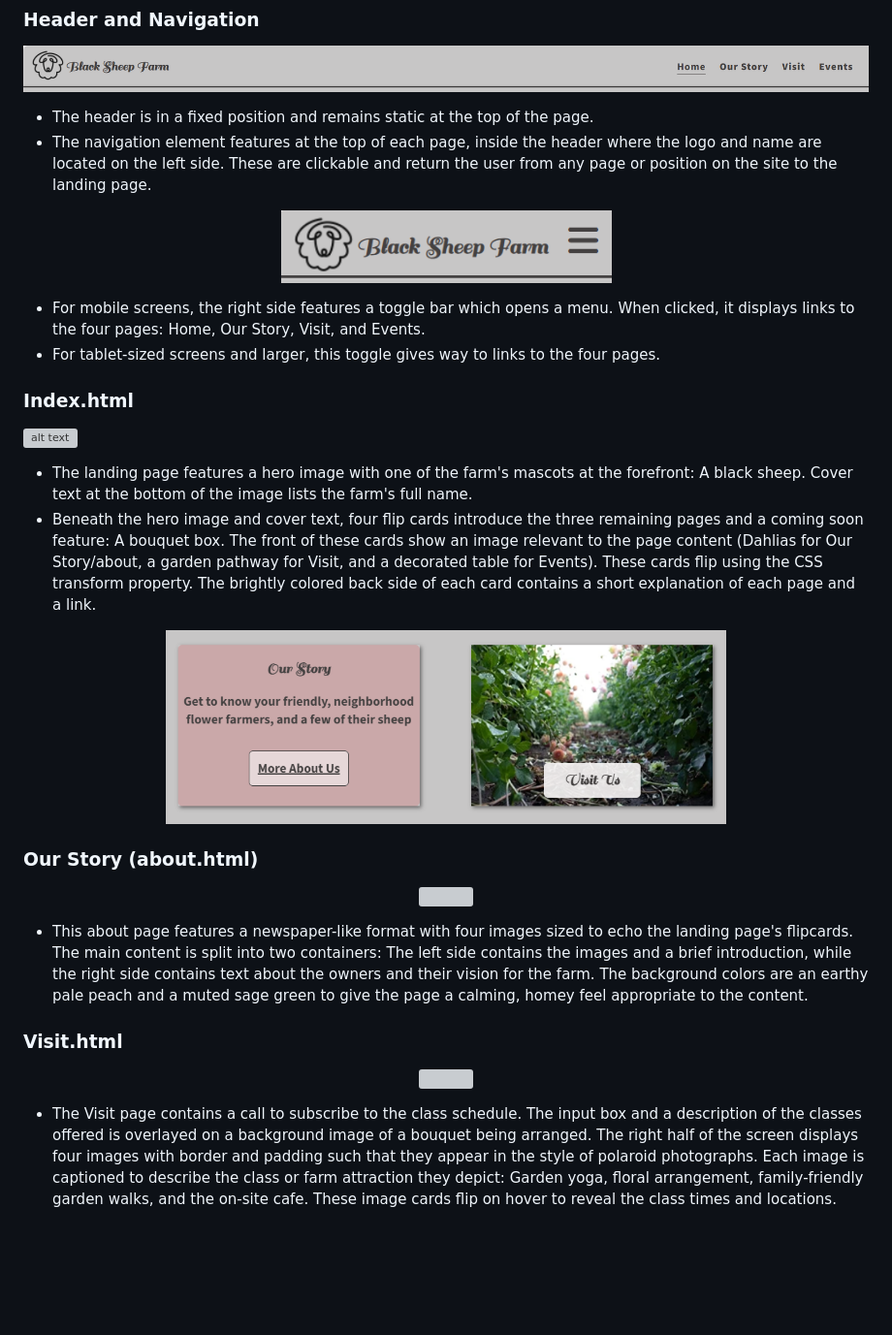
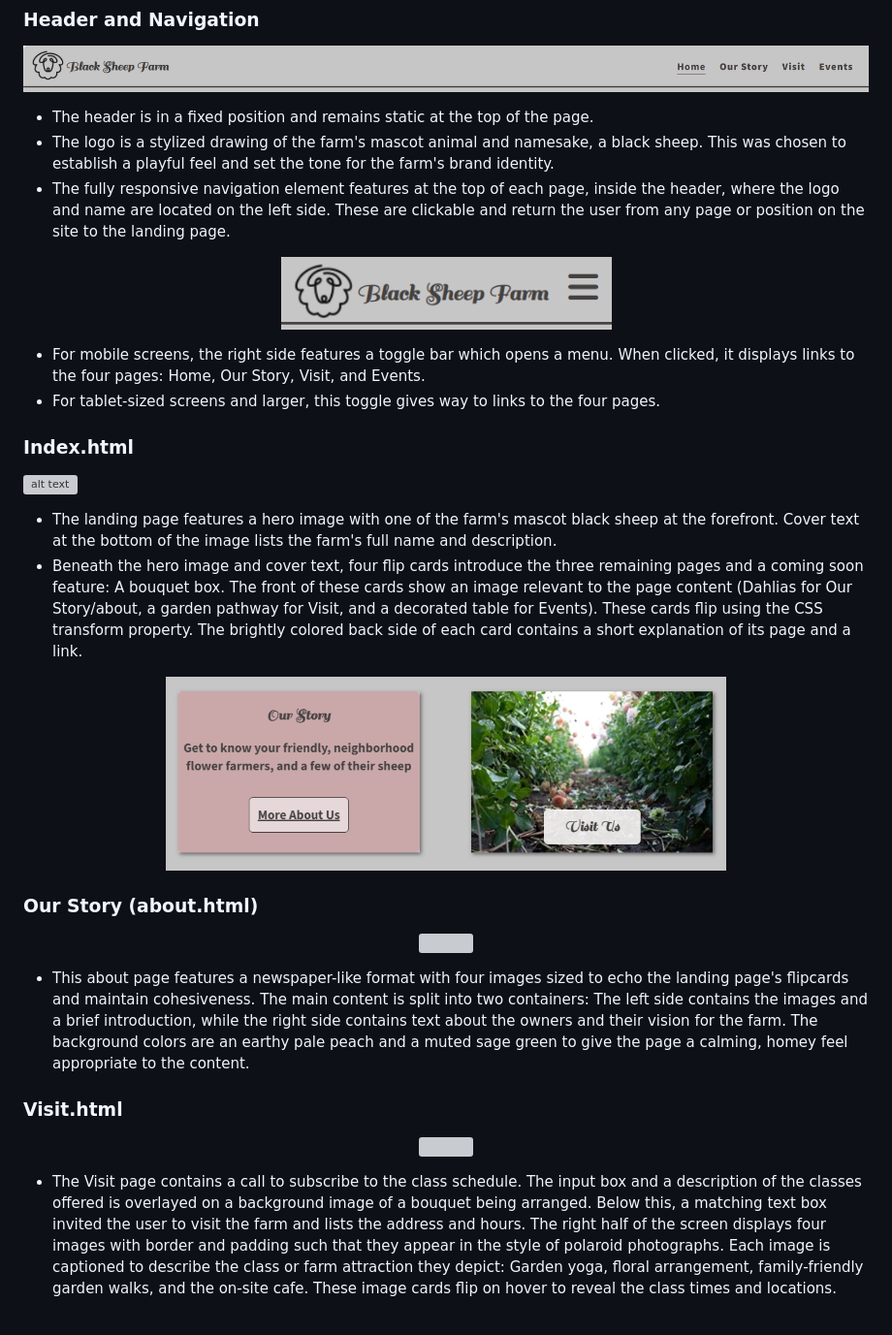
Before and after one commit to erinvdoyle/flowerfarm, a Markdown page: README.md, the part around the change printed below. Shown: that part at 97% size. GitHub-like rendering; blank space fills up the shorter version; grey boxes are pictures that could not be loaded.

```diff
--- a/README.md
+++ b/README.md
@@ -101,7 +127,8 @@ The 5 Planes of UX Design guided this process:
 ![alt text](assets/images/screenshots/flowerfarm-header.png)
 
   - The header is in a fixed position and remains static at the top of the page.
-  - The navigation element features at the top of each page, inside the header where the logo and name are located on the left side. These are clickable and return the user from any page or position on the site to the landing page.
+  - The logo is a stylized drawing of the farm's mascot animal and namesake, a black sheep. This was chosen to establish a playful feel and set the tone for the farm's brand identity.
+  - The fully responsive navigation element features at the top of each page, inside the header, where the logo and name are located on the left side. These are clickable and return the user from any page or position on the site to the landing page.
 
   <p align="center">
     <img src="assets/images/screenshots/flowerfarm-mobile-header.png" alt="" height="75"/>
@@ -113,8 +140,8 @@ The 5 Planes of UX Design guided this process:
 ### Index.html
 ![alt text](assets/images/screenshots/landing1.png)
 
-  - The landing page features a hero image with one of the farm's mascots at the forefront: A black sheep. Cover text at the bottom of the image lists the farm's full name.
-  - Beneath the hero image and cover text, four flip cards introduce the three remaining pages and a coming soon feature: A bouquet box. The front of these cards show an image relevant to the page content (Dahlias for Our Story/about, a garden pathway for Visit, and a decorated table for Events). These cards flip using the CSS transform property. The brightly colored back side of each card contains a short explanation of each page and a link.
+  - The landing page features a hero image with one of the farm's mascot black sheep at the forefront. Cover text at the bottom of the image lists the farm's full name and description.
+  - Beneath the hero image and cover text, four flip cards introduce the three remaining pages and a coming soon feature: A bouquet box. The front of these cards show an image relevant to the page content (Dahlias for Our Story/about, a garden pathway for Visit, and a decorated table for Events). These cards flip using the CSS transform property. The brightly colored back side of each card contains a short explanation of its page and a link.
 
   <p align="center">
   <img src="/assets/images/screenshots/flowerfarm-flipcards.png" alt="two cards side by side, one with text 'Our Story', another with the image of a garden path" height="200"/>
@@ -126,7 +153,7 @@ The 5 Planes of UX Design guided this process:
   <img src="assets/images/screenshots/about1.png" alt="" height="400"/>
   </p/>
 
-  - This about page features a newspaper-like format with four images sized to echo the landing page's flipcards. The main content is split into two containers: The left side contains the images and a brief introduction, while the right side contains text about the owners and their vision for the farm. The background colors are an earthy pale peach and a muted sage green to give the page a calming, homey feel appropriate to the content.
+  - This about page features a newspaper-like format with four images sized to echo the landing page's flipcards and maintain cohesiveness. The main content is split into two containers: The left side contains the images and a brief introduction, while the right side contains text about the owners and their vision for the farm. The background colors are an earthy pale peach and a muted sage green to give the page a calming, homey feel appropriate to the content.
 
 ### Visit.html
 
@@ -134,7 +161,7 @@ The 5 Planes of UX Design guided this process:
   <img src="assets/images/screenshots/visit1.png" alt="" height="400"/>
   </p>
 
-  - The Visit page contains a call to subscribe to the class schedule. The input box and a description of the classes offered is overlayed on a background image of a bouquet being arranged. The right half of the screen displays four images with border and padding such that they appear in the style of polaroid photographs. Each image is captioned to describe the class or farm attraction they depict: Garden yoga, floral arrangement, family-friendly garden walks, and the on-site cafe. These image cards flip on hover to reveal the class times and locations.
+  - The Visit page contains a call to subscribe to the class schedule. The input box and a description of the classes offered is overlayed on a background image of a bouquet being arranged. Below this, a matching text box invited the user to visit the farm and lists the address and hours. The right half of the screen displays four images with border and padding such that they appear in the style of polaroid photographs. Each image is captioned to describe the class or farm attraction they depict: Garden yoga, floral arrangement, family-friendly garden walks, and the on-site cafe. These image cards flip on hover to reveal the class times and locations.
 
   <p align="center">
   <br><img src="/assets/images/screenshots/flowerfarm-polaroids.png" alt="two images in the style of polaroid photos" height="200"/><br>
```
Also changed, not shown: other parts of README.md (+33 -7 lines).
